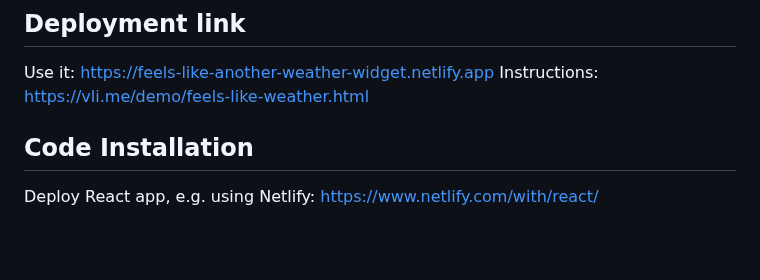
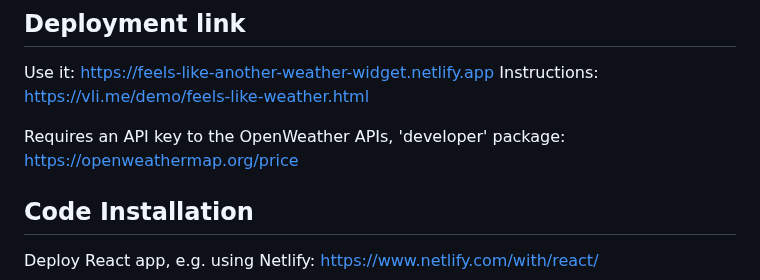
Before and after one commit to vvaneli/ga-react-api-app, a Markdown page: readme.md, the part around the change. Drawn GitHub-style; blank space fills up the shorter version.

```diff
--- a/readme.md
+++ b/readme.md
@@ -17,6 +17,8 @@ The picture page will stay as the ‘home page’ in the run up to your event, b
 ## Deployment link
 Use it: https://feels-like-another-weather-widget.netlify.app
 Instructions: https://vli.me/demo/feels-like-weather.html
+
+Requires an API key to the OpenWeather APIs, 'developer' package: https://openweathermap.org/price
 
 ## Code Installation
 Deploy React app, e.g. using Netlify: https://www.netlify.com/with/react/
```
